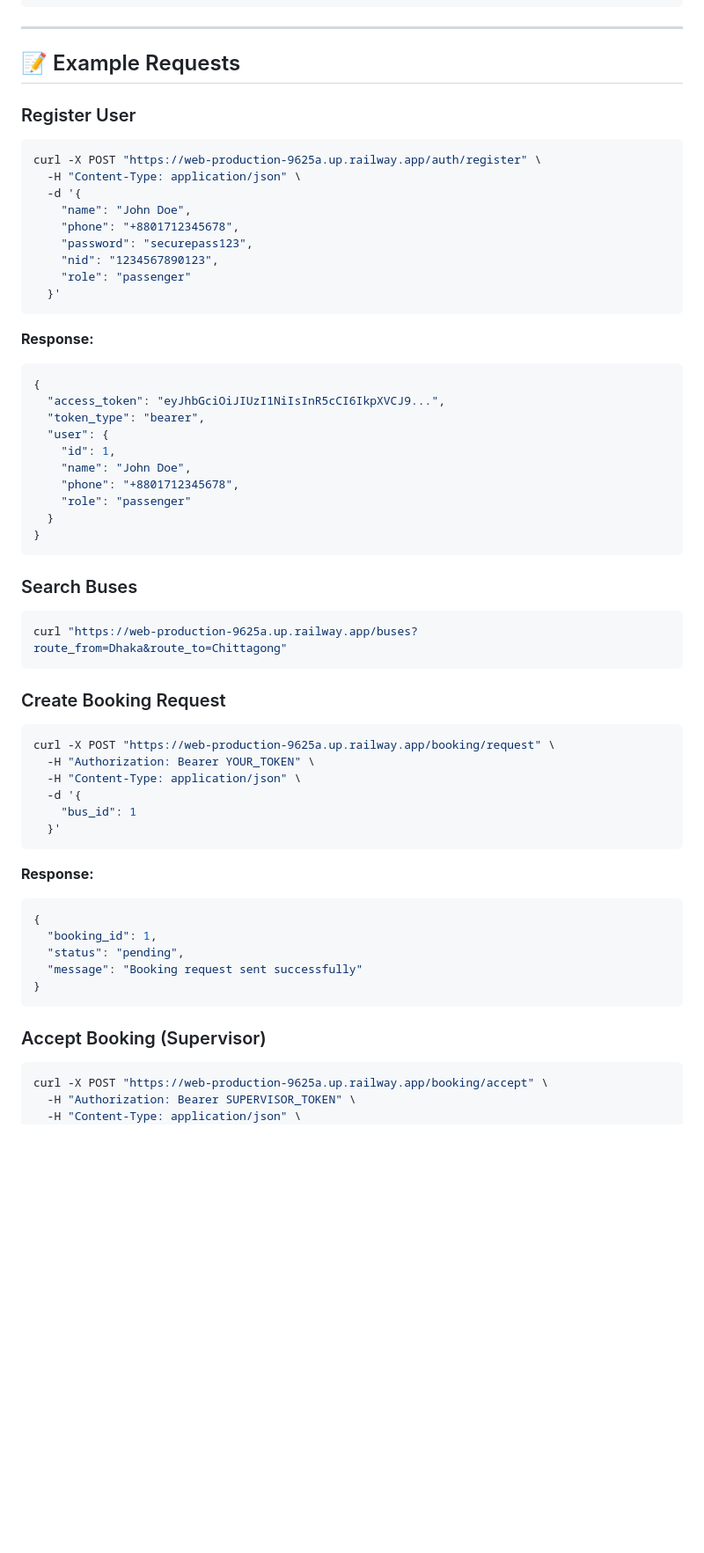
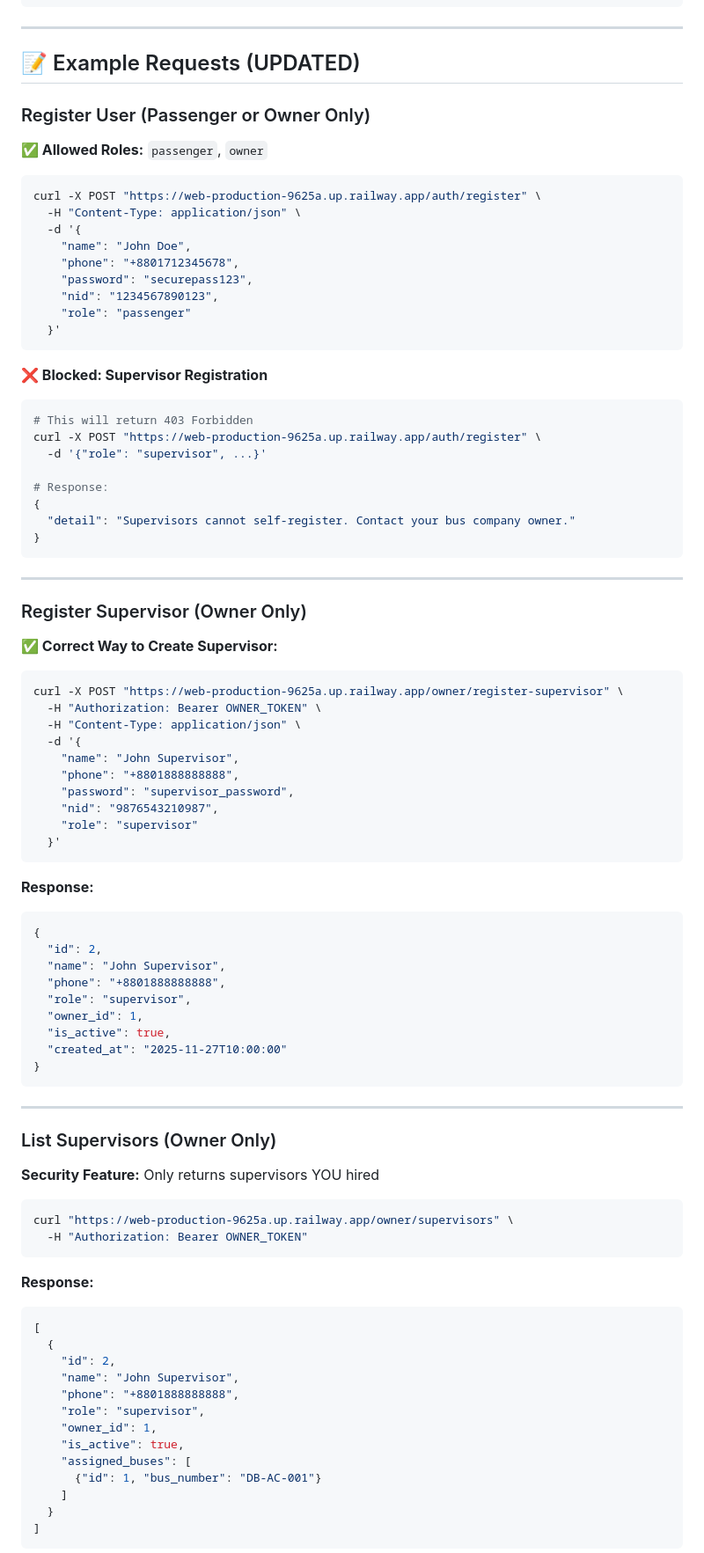
Before and after one commit to asifulshiam/bus_agentub, a Markdown page: FRONTEND_INTEGRATION.md, the part around one of its changes. Shown at 88% size. Drawn GitHub-style; blank space fills up the shorter version.

Commit message:
Revise example requests and add security features
Updated example requests and added security features for supervisor ownership.

````diff
--- a/FRONTEND_INTEGRATION.md
+++ b/FRONTEND_INTEGRATION.md
@@ -193,9 +193,12 @@ ws.onerror = (error) => {
 
 ---
 
-## 📝 Example Requests
+## 📝 Example Requests (UPDATED)
 
-### Register User
+### Register User (Passenger or Owner Only)
+
+**✅ Allowed Roles:** `passenger`, `owner`
+
 ```bash
 curl -X POST "https://web-production-9625a.up.railway.app/auth/register" \
   -H "Content-Type: application/json" \
@@ -208,45 +211,76 @@ curl -X POST "https://web-production-9625a.up.railway.app/auth/register" \
   }'
 ```
 
-**Response:**
-```json
+**❌ Blocked: Supervisor Registration**
+
+```bash
+# This will return 403 Forbidden
+curl -X POST "https://web-production-9625a.up.railway.app/auth/register" \
+  -d '{"role": "supervisor", ...}'
+
+# Response:
 {
-  "access_token": "eyJhbGciOiJIUzI1NiIsInR5cCI6IkpXVCJ9...",
-  "token_type": "bearer",
-  "user": {
-    "id": 1,
-    "name": "John Doe",
-    "phone": "+8801712345678",
-    "role": "passenger"
-  }
+  "detail": "Supervisors cannot self-register. Contact your bus company owner."
 }
 ```
 
-### Search Buses
+---
+
+### Register Supervisor (Owner Only)
+
+**✅ Correct Way to Create Supervisor:**
+
 ```bash
-curl "https://web-production-9625a.up.railway.app/buses?route_from=Dhaka&route_to=Chittagong"
-```
-
-### Create Booking Request
-```bash
-curl -X POST "https://web-production-9625a.up.railway.app/booking/request" \
-  -H "Authorization: Bearer YOUR_TOKEN" \
+curl -X POST "https://web-production-9625a.up.railway.app/owner/register-supervisor" \
+  -H "Authorization: Bearer OWNER_TOKEN" \
   -H "Content-Type: application/json" \
   -d '{
-    "bus_id": 1
+    "name": "John Supervisor",
+    "phone": "+8801888888888",
+    "password": "supervisor_password",
+    "nid": "9876543210987",
+    "role": "supervisor"
   }'
 ```
 
 **Response:**
 ```json
 {
-  "booking_id": 1,
-  "status": "pending",
-  "message": "Booking request sent successfully"
+  "id": 2,
+  "name": "John Supervisor",
+  "phone": "+8801888888888",
+  "role": "supervisor",
+  "owner_id": 1,
+  "is_active": true,
+  "created_at": "2025-11-27T10:00:00"
 }
 ```
 
-### Accept Booking (Supervisor)
+---
+
+### List Supervisors (Owner Only)
+
+**Security Feature:** Only returns supervisors YOU hired
+
 ```bash
-curl -X POST "https://web-production-9625a.up.railway.app/booking/accept" \
-  -H "Authorization: Bearer SUPERVISOR_TOKEN" \
+curl "https://web-production-9625a.up.railway.app/owner/supervisors" \
+  -H "Authorization: Bearer OWNER_TOKEN"
+```
+
+**Response:**
+```json
+[
+  {
+    "id": 2,
+    "name": "John Supervisor",
+    "phone": "+8801888888888",
+    "role": "supervisor",
+    "owner_id": 1,
+    "is_active": true,
+    "assigned_buses": [
+      {"id": 1, "bus_number": "DB-AC-001"}
+    ]
+  }
+]
+```
+
````
Also changed, not shown: other parts of FRONTEND_INTEGRATION.md (+65 -15 lines).
